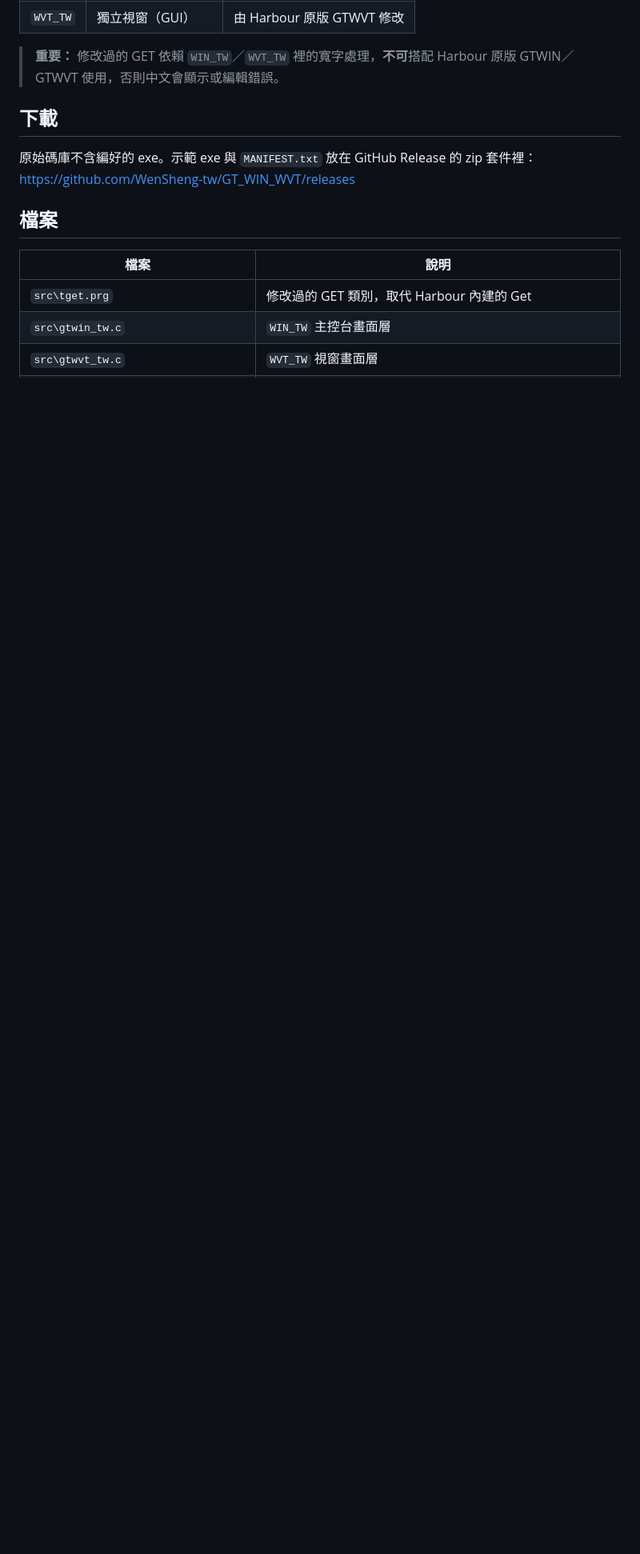
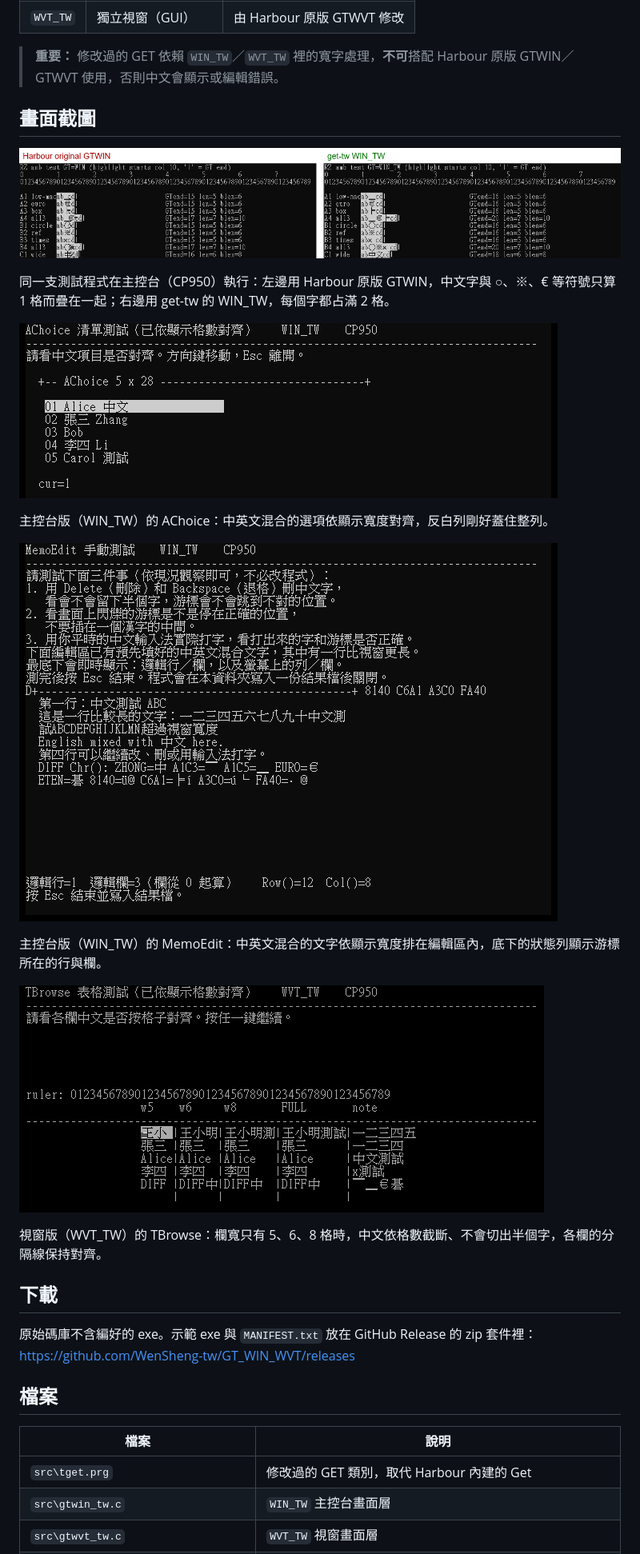
Before and after one commit to WenSheng-tw/GT_WIN_WVT, a Markdown page: README.md, the part around the change. Shown at 80% size. Rendered like a GitHub page; pictures changed too: docs/images/compare_harbour_vs_gettw.png (added), docs/images/win_tw_achoice.png (added), docs/images/win_tw_memoedit.png (added); blank space fills up the shorter version.

```diff
--- a/README.md
+++ b/README.md
@@ -17,6 +17,24 @@ get-tw 讓 Harbour 程式的 `@ … SAY … GET`、`READ` 能正確顯示和編
 | `WVT_TW` | 獨立視窗（GUI） | 由 Harbour 原版 GTWVT 修改 |
 
 > **重要：** 修改過的 GET 依賴 `WIN_TW`／`WVT_TW` 裡的寬字處理，**不可**搭配 Harbour 原版 GTWIN／GTWVT 使用，否則中文會顯示或編輯錯誤。
+
+## 畫面截圖
+
+![Harbour 原版 GTWIN 與 get-tw WIN_TW 對照](docs/images/compare_harbour_vs_gettw.png)
+
+同一支測試程式在主控台（CP950）執行：左邊用 Harbour 原版 GTWIN，中文字與 ○、※、€ 等符號只算 1 格而疊在一起；右邊用 get-tw 的 WIN_TW，每個字都占滿 2 格。
+
+![WIN_TW 的 AChoice](docs/images/win_tw_achoice.png)
+
+主控台版（WIN_TW）的 AChoice：中英文混合的選項依顯示寬度對齊，反白列剛好蓋住整列。
+
+![WIN_TW 的 MemoEdit](docs/images/win_tw_memoedit.png)
+
+主控台版（WIN_TW）的 MemoEdit：中英文混合的文字依顯示寬度排在編輯區內，底下的狀態列顯示游標所在的行與欄。
+
+![WVT_TW 的 TBrowse](docs/images/wvt_tw_tbrowse.png)
+
+視窗版（WVT_TW）的 TBrowse：欄寬只有 5、6、8 格時，中文依格數截斷、不會切出半個字，各欄的分隔線保持對齊。
 
 ## 下載
 
```
Also changed, not shown: README-en.md (+18 -0 lines).
